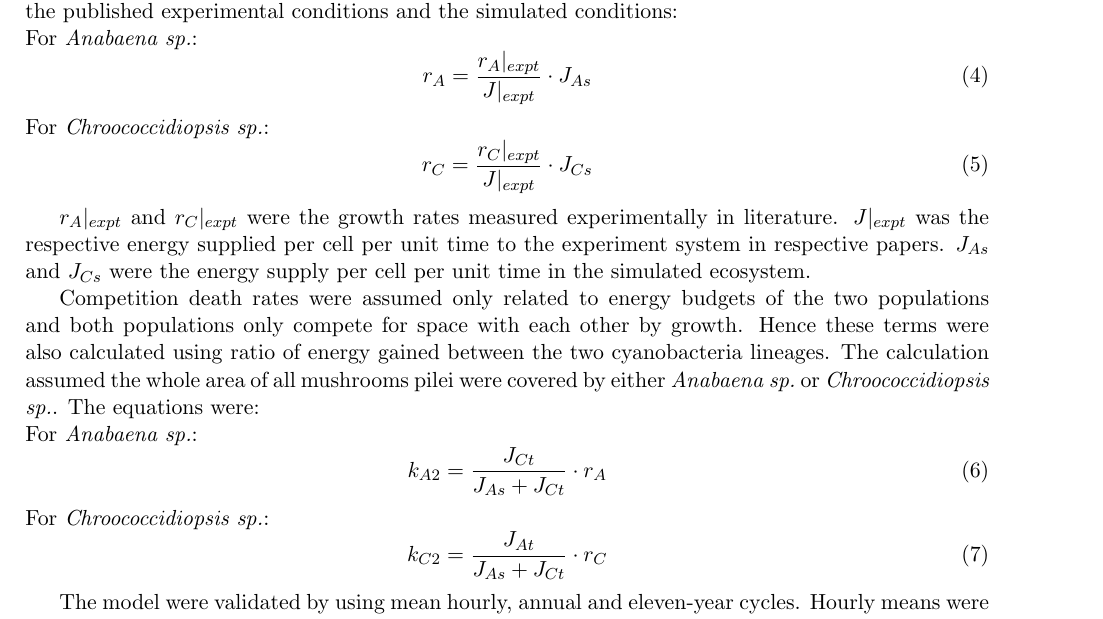
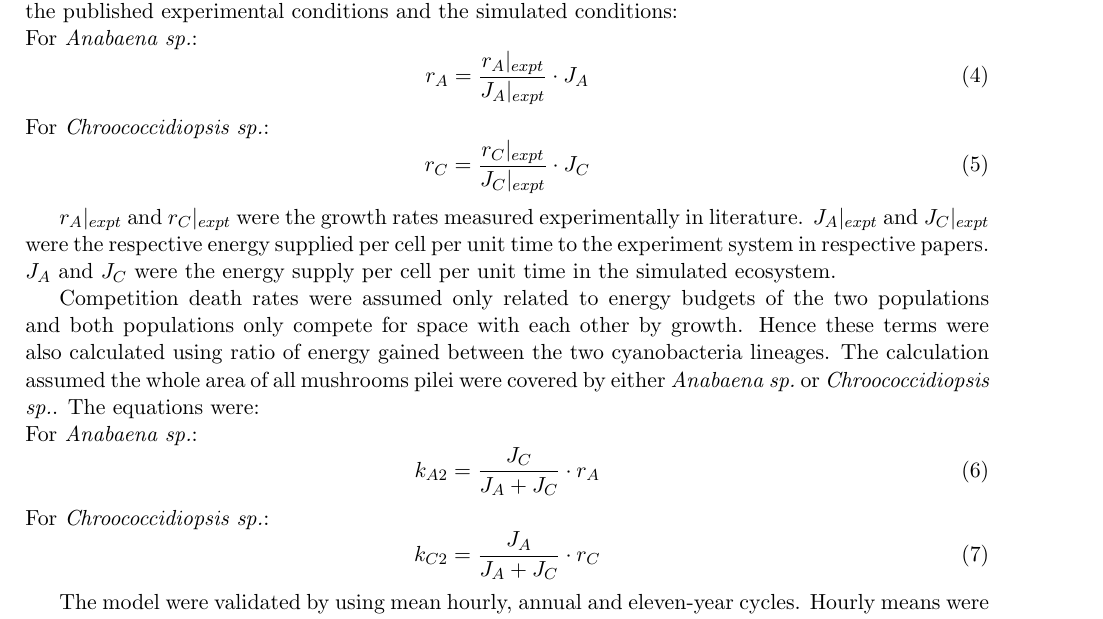
Before and after one commit to ph-u/PhyBac_C-Capture, a LaTeX thesis (code/thesisSec/method.tex): part of page 1 of 2, cut so that both start at the same text. Compiled offline with pdfLaTeX.

Commit message:
equation notations

```diff
--- a/code/thesisSec/method.tex
+++ b/code/thesisSec/method.tex
@@ -31,23 +31,23 @@ $dA/dt, dC/dt$ and $dM/dt$ were instantaneous growth rates.  $[r_A A], [r_C C]$
 Growth rates of button mushrooms should be a constant given a stable nutrient supply.  Yet the two cyanobacteria lineages would also be affected by the cellular energy stock accumulated through photosynthesis.  As wavelength of the incident light was positively affecting the energy budget of the cell (hence the energy available for growth), $[r_A A], [r_C C]$ should be considered as a ratio related to the published experimental conditions and the simulated conditions:\\
 For \As:
 \begin{equation}
-    r_A = \dfrac{r_A|_{expt}}{J|_{expt}}\cdot J_{As}
+    r_A = \dfrac{r_A|_{expt}}{J_A|_{expt}}\cdot J_{A}
 \end{equation}
 For \Cs:
 \begin{equation}
-    r_C = \dfrac{r_C|_{expt}}{J|_{expt}}\cdot J_{Cs}
+    r_C = \dfrac{r_C|_{expt}}{J_C|_{expt}}\cdot J_{C}
 \end{equation}
 
-$r_A|_{expt}$ and $r_C|_{expt}$ were the growth rates measured experimentally in literature.  $J|_{expt}$ was the respective energy supplied per cell per unit time to the experiment system in respective papers.  $J_{As}$ and $J_{Cs}$ were the energy supply per cell per unit time in the simulated ecosystem.
+$r_A|_{expt}$ and $r_C|_{expt}$ were the growth rates measured experimentally in literature.  $J_A|_{expt}$ and $J_C|_{expt}$ were the respective energy supplied per cell per unit time to the experiment system in respective papers.  $J_A$ and $J_C$ were the energy supply per cell per unit time in the simulated ecosystem.
 
 Competition death rates were assumed only related to energy budgets of the two populations and both populations only compete for space with each other by growth.  Hence these terms were also calculated using ratio of energy gained between the two cyanobacteria lineages.  The calculation assumed the whole area of all mushrooms pilei were covered by either \As\ or \Cs.  The equations were:\\
 For \As:
 \begin{equation}
-    k_{A2} = \dfrac{J_{Ct}}{J_{As} + J_{Ct}}\cdot r_A
+    k_{A2} = \dfrac{J_C}{J_A + J_C}\cdot r_A
 \end{equation}
 For \Cs:
 \begin{equation}
-    k_{C2} = \dfrac{J_{At}}{J_{As} + J_{Ct}}\cdot r_C
+    k_{C2} = \dfrac{J_A}{J_A + J_C}\cdot r_C
 \end{equation}
 
 The model were validated by using mean hourly, annual and eleven-year cycles.  Hourly means were to validate the daily cycle, annual means were to validate the seasonal cycle and the eleven-year means were to validate the solar cycle.  The data (1947-2019) was requested from Centre of Environmental Data Analysis (CEDA) Archive.\autocite{solarData}
```
